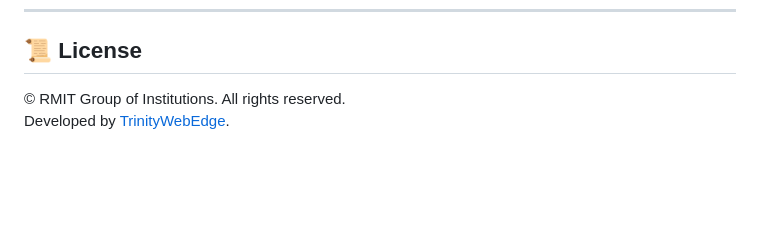
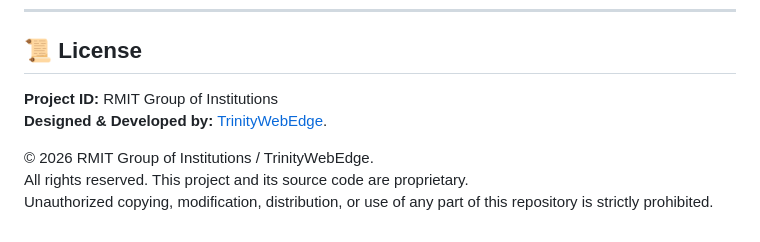
Before and after one commit to RAJATKSWAIN/RMIT-GROUPS, a Markdown page: README.md, the part around the change. Rendered like a GitHub page; blank space fills up the shorter version.

```diff
--- a/README.md
+++ b/README.md
@@ -128,5 +128,9 @@ For suggestions or contributions, please fork the repository and submit a pull r
 ---
 
 ## 📜 License
-© RMIT Group of Institutions. All rights reserved.
-Developed by [TrinityWebEdge](https://trinitywebedge.com).
+**Project ID:** RMIT Group of Institutions
+**Designed & Developed by:**  [TrinityWebEdge](https://trinitywebedge.com).
+
+© 2026 RMIT Group of Institutions / TrinityWebEdge.
+All rights reserved. This project and its source code are proprietary.
+Unauthorized copying, modification, distribution, or use of any part of this repository is strictly prohibited.
```
